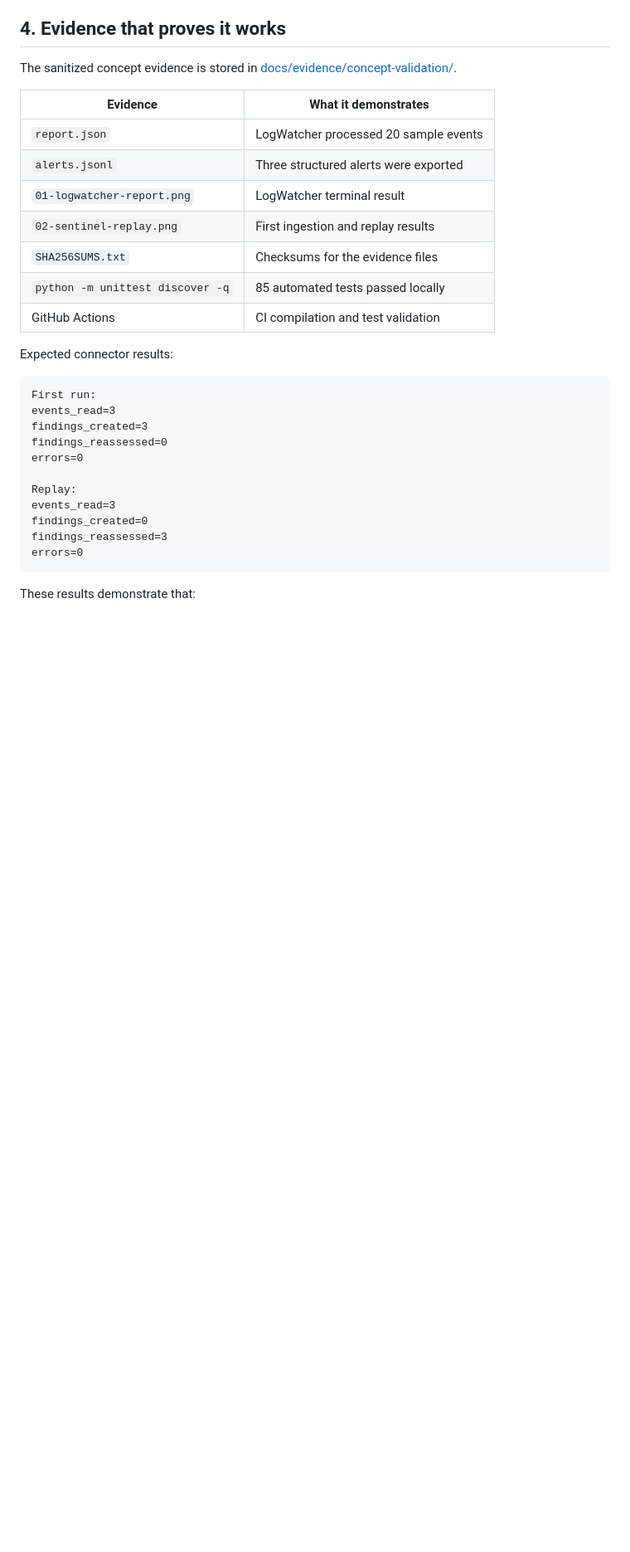
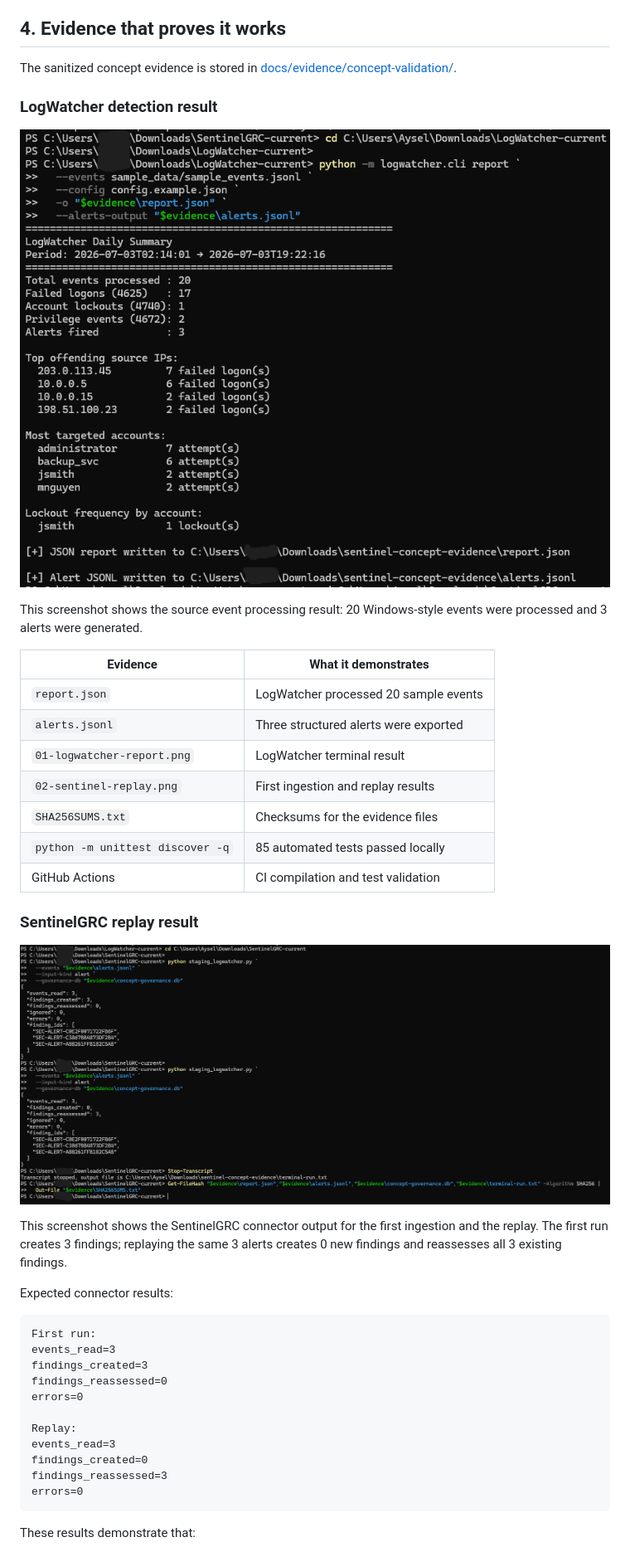
Before and after one commit to SuriyaBoon/SentinelGRC, a Markdown page: README.md, the part around one of its changes. Shown at 83% size. GitHub-like rendering; blank space fills up the shorter version.

Commit message:
docs: embed concept validation screenshots (#6)
Fix Mermaid rendering and embed concept validation screenshots in README.

```diff
--- a/README.md
+++ b/README.md
@@ -154,6 +154,12 @@ For the complete staging procedure and additional scenarios, see:
 
 The sanitized concept evidence is stored in [docs/evidence/concept-validation/](docs/evidence/concept-validation/).
 
+### LogWatcher detection result
+
+![LogWatcher detection report](docs/evidence/concept-validation/01-logwatcher-report.png)
+
+This screenshot shows the source event processing result: 20 Windows-style events were processed and 3 alerts were generated.
+
 | Evidence | What it demonstrates |
 |---|---|
 | `report.json` | LogWatcher processed 20 sample events |
@@ -163,6 +169,12 @@ The sanitized concept evidence is stored in [docs/evidence/concept-validation/](
 | `SHA256SUMS.txt` | Checksums for the evidence files |
 | `python -m unittest discover -q` | 85 automated tests passed locally |
 | GitHub Actions | CI compilation and test validation |
+
+### SentinelGRC replay result
+
+![SentinelGRC replay validation](docs/evidence/concept-validation/02-sentinel-replay.png)
+
+This screenshot shows the SentinelGRC connector output for the first ingestion and the replay. The first run creates 3 findings; replaying the same 3 alerts creates 0 new findings and reassesses all 3 existing findings.
 
 Expected connector results:
 
```
Also changed, not shown: other parts of README.md (+1 -1 lines).
